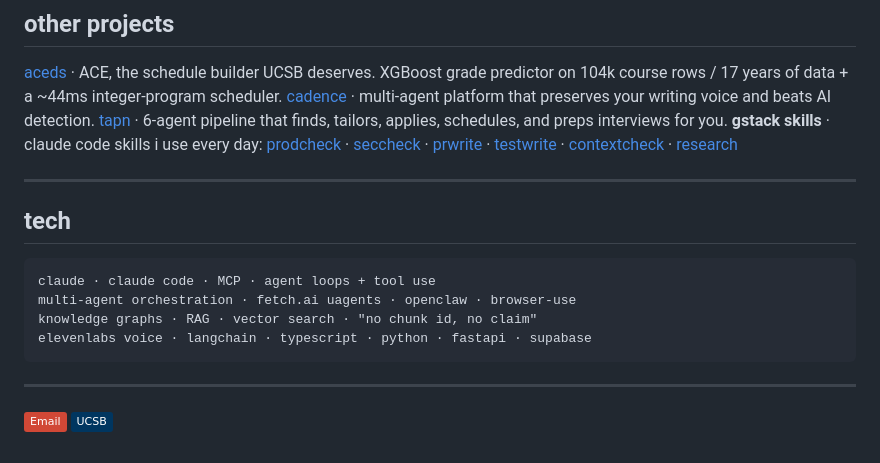
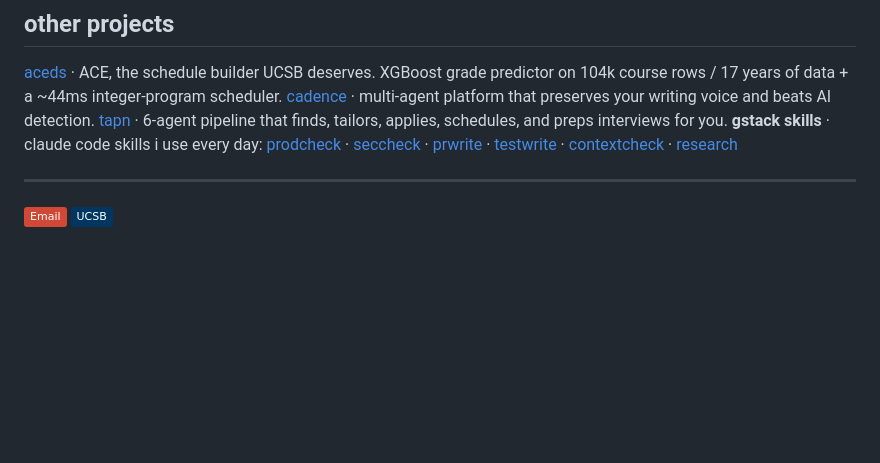
Before and after one commit to MatthewKim323/MatthewKim323, a Markdown page: README.md, the part around the change. GitHub-like rendering; badges without logos; blank space fills up the shorter version.

Commit message:
remove tech section

````diff
--- a/README.md
+++ b/README.md
@@ -50,16 +50,5 @@ kawaii AI desktop coworker. she sits at the desk with you for 8 hours so you don
 
 ---
 
-## tech
-
-```
-claude · claude code · MCP · agent loops + tool use
-multi-agent orchestration · fetch.ai uagents · openclaw · browser-use
-knowledge graphs · RAG · vector search · "no chunk id, no claim"
-elevenlabs voice · langchain · typescript · python · fastapi · supabase
-```
-
----
-
 [![Email](https://img.shields.io/badge/Email-D14836?style=flat&logo=gmail&logoColor=white)](mailto:matthewykim23@gmail.com)
 [![UCSB](https://img.shields.io/badge/UCSB-003660?style=flat&logo=maildotru&logoColor=white)](mailto:matthewykim@ucsb.edu)
````
